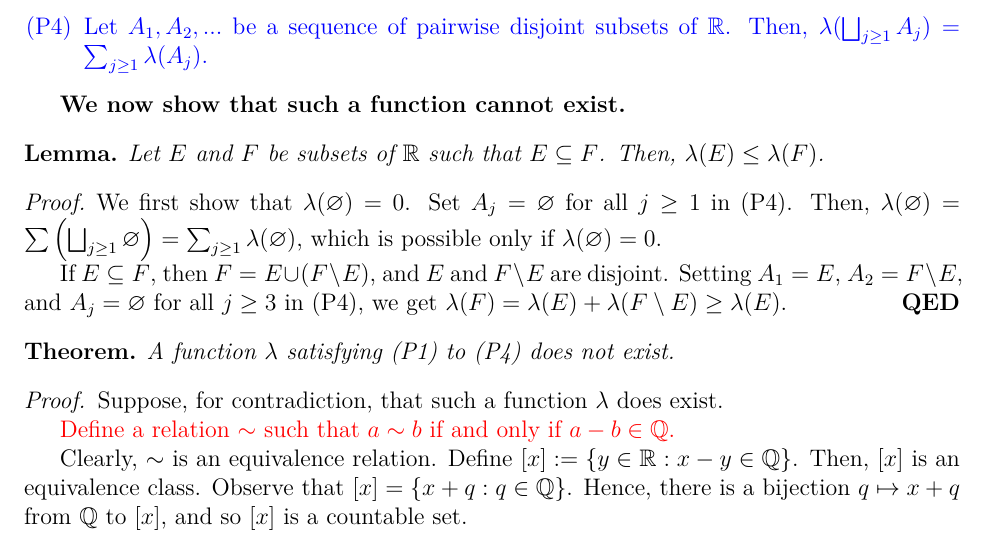
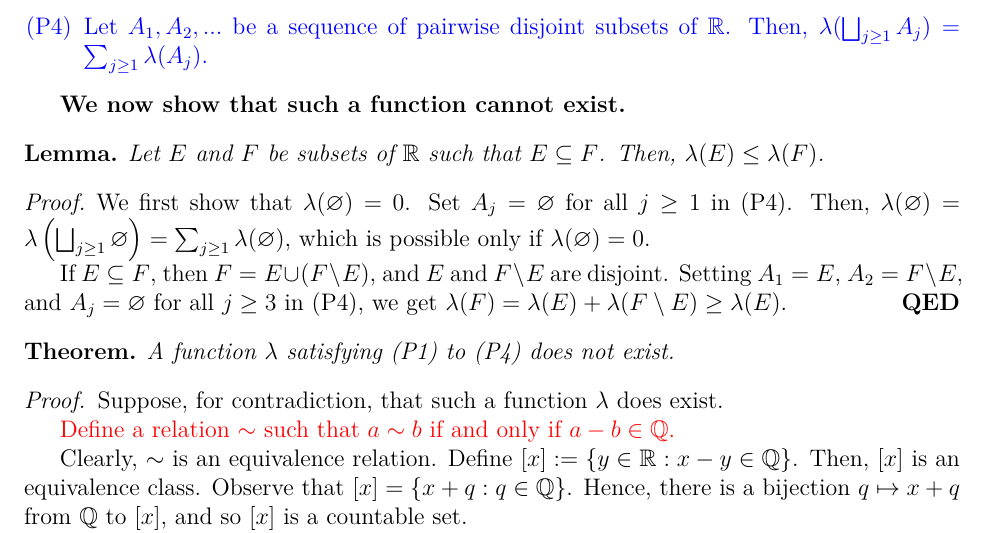
Before and after one commit to ShekharRathod1729/measure-theory, a LaTeX document (intro.tex): part of page 1 of 2, cut so that both start at the same text. Compiled offline with XeLaTeX.

Commit message:
Corrected a typographical error

```diff
--- a/intro.tex
+++ b/intro.tex
@@ -54,7 +54,7 @@ Let $E$ and $F$ be subsets of $\R$ such that $E \sub F$. Then, $\lambda(E) \leq
 \end{lemma}
 
 \begin{proof}
-We first show that $\lambda(\varnothing) = 0$. Set $A_j = \varnothing$ for all $j \geq 1$ in (P4). Then, $\lambda(\varnothing) = \sum \left( \bigsqcup_{j \geq 1} \varnothing \right) = \sum_{j \geq 1} \lambda(\varnothing)$, which is possible only if $\lambda(\varnothing) = 0$.
+We first show that $\lambda(\varnothing) = 0$. Set $A_j = \varnothing$ for all $j \geq 1$ in (P4). Then, $\lambda(\varnothing) = \lambda \left( \bigsqcup_{j \geq 1} \varnothing \right) = \sum_{j \geq 1} \lambda(\varnothing)$, which is possible only if $\lambda(\varnothing) = 0$.
 
 If $E \sub F$, then $F = E \cup (F \sm E)$, and $E$ and $F \sm E$ are disjoint. Setting $A_1 = E$, $A_2 = F \sm E$, and $A_j = \varnothing$ for all $j \geq 3$ in (P4), we get $\lambda(F) = \lambda(E) + \lambda(F \sm E) \geq \lambda(E)$.
 \end{proof}
```
Also changed, not shown: intro.pdf.
